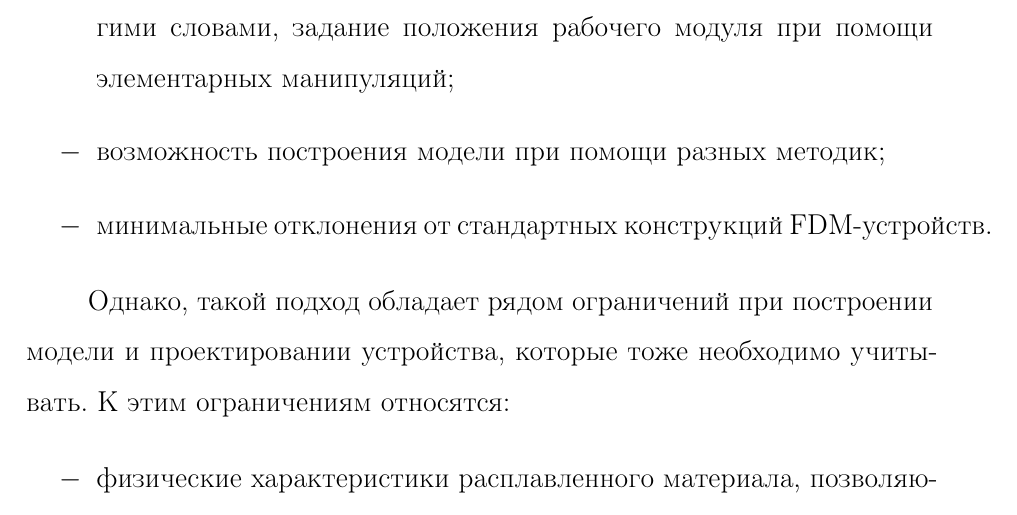
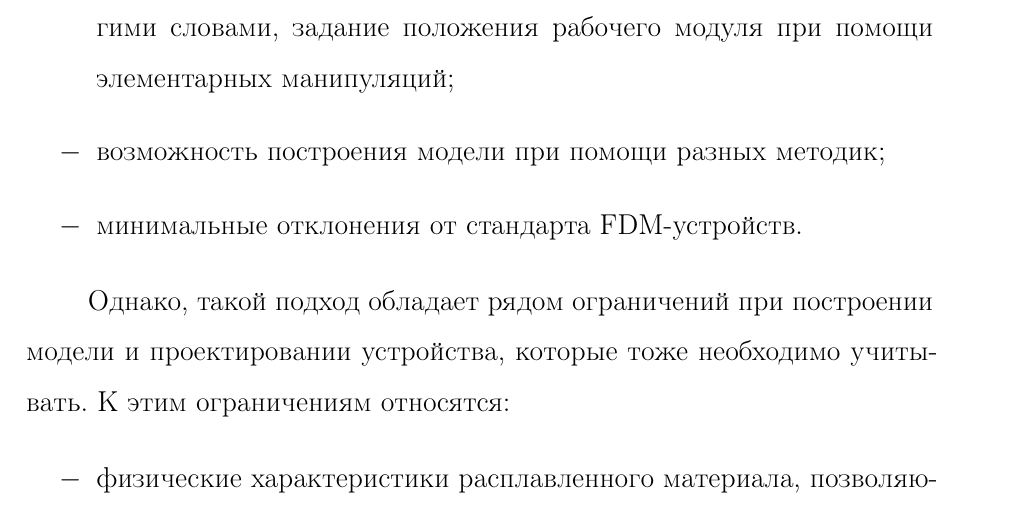
Before and after one commit to stratumx/bachelor, a LaTeX thesis (thesis.tex, which reads 3.tex): part of page 23 of 41, cut so that both start at the same text. Compiled offline with pdfLaTeX; the source files are stored in an older character set and shown here as Unicode.

Commit message:
bachelor_thesis

```diff
--- a/3.tex
+++ b/3.tex
@@ -7,7 +7,7 @@
 \item[$-$] организация возможности перемещения рабочего модуля в, как минимум, пяти координатах;
 \item[$-$] возможность упрощения составления УП при загрузке модели, другими словами, задание положения рабочего модуля при помощи элементарных манипуляций;
 \item[$-$] возможность построения модели при помощи разных методик;
-\item[$-$] минимальные отклонения от стандартных конструкций FDM-устройств.
+\item[$-$] минимальные отклонения от стандарта FDM-устройств.
 \end{itemize}
 
 Однако, такой подход обладает рядом ограничений при построении модели и проектировании устройства, которые тоже необходимо учитывать. К этим ограничениям относятся:
--- a/thesis.tex
+++ b/thesis.tex
@@ -12,7 +12,9 @@
   a4paper, mag=1000,
   left=3cm, right=2cm, top=2cm, bottom=2cm, headsep=0.7cm, footskip=1cm
 ]{geometry}
+\usepackage[T2A]{fontenc}
 \usepackage[cp1251]{inputenc}
+
 \usepackage[tableposition=top]{caption}
 \usepackage{subcaption}
 \DeclareCaptionLabelFormat{gostfigure}{Рисунок #2}
@@ -22,8 +24,10 @@
 \captionsetup[figure]{labelformat=gostfigure}
 \captionsetup[table]{labelformat=gosttable}
 \renewcommand{\thesubfigure}{\asbuk{subfigure}}
+
 \usepackage[english,russian]{babel}
-%\usepackage{tabularx,longtable}
+\usepackage{tabularx,longtable}
+%\usepackage{microtype}
 \usepackage{amssymb,amsmath}
 \usepackage{graphicx}
 \usepackage{listings}
```
Also changed, not shown: Makefile (added), 4 other files.
